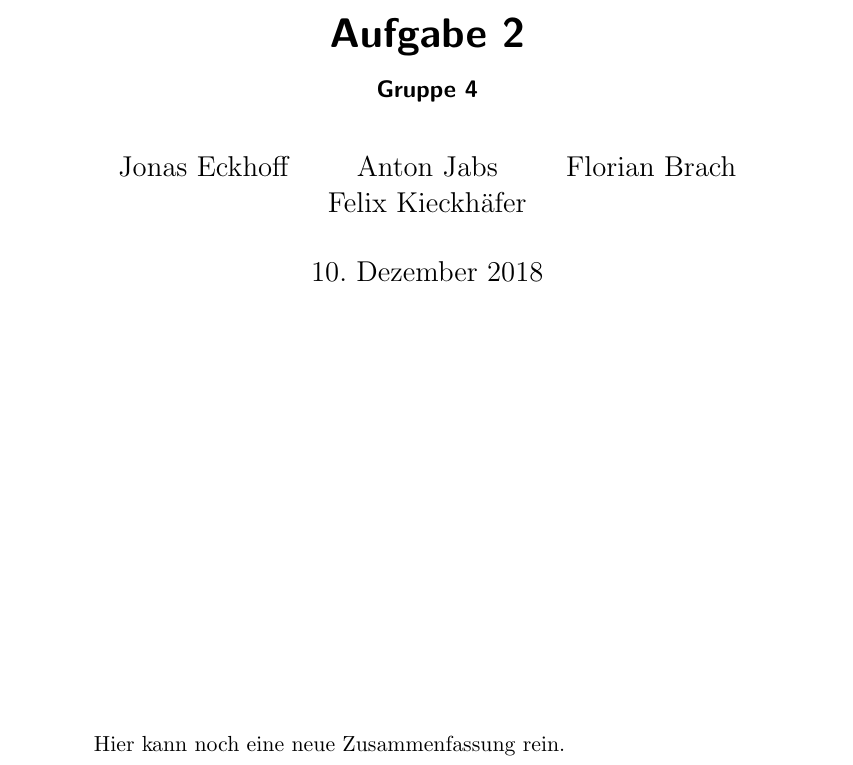
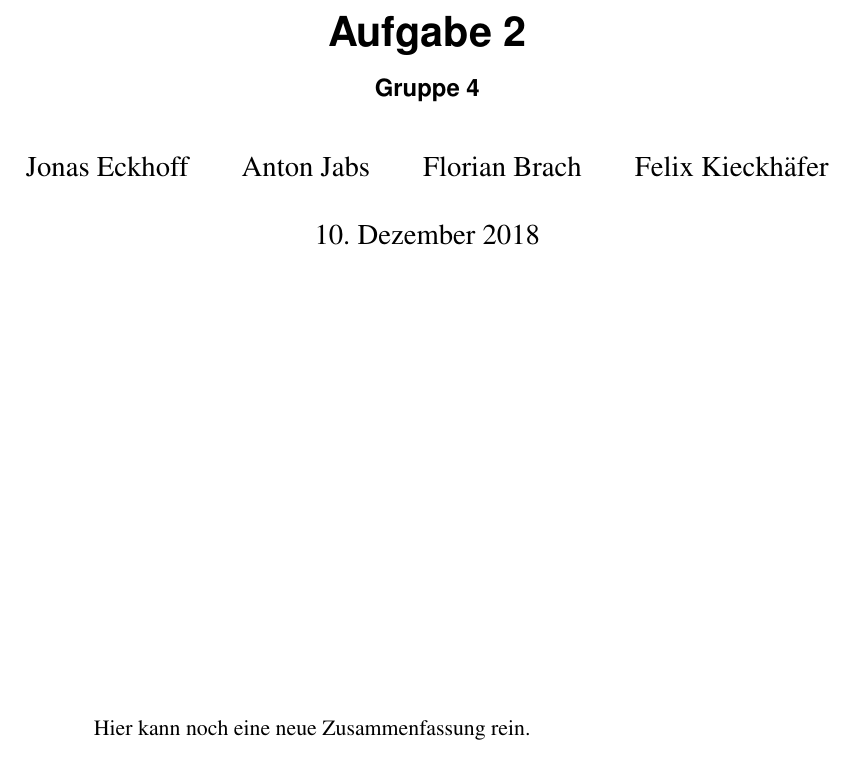
Before and after one commit to HeribertHechtersheim/autonomes_fahren, a LaTeX document (Aufgabe 2/Aufgabe2_Gruppe04.tex): part of page 1 of 2, cut so that both start at the same text. Compiled offline with pdfLaTeX.

Commit message:
Update Aufgabe2_Gruppe04.tex
packages fuer section 1

```diff
--- a/Aufgabe 2/Aufgabe2_Gruppe04.tex
+++ b/Aufgabe 2/Aufgabe2_Gruppe04.tex
@@ -6,6 +6,22 @@
 \usepackage{amssymb}
 \usepackage{pgfplots}
 \usepackage{subcaption}
+
+%packages fuer section 1
+\usepackage{algorithm}
+\usepackage{algpseudocode}
+\usepackage{times}
+\usepackage{url}
+\usepackage{hyperref}
+\usepackage{multirow}
+\usepackage{graphicx}
+\usepackage{setspace}
+\usepackage{wrapfig}
+\makeatletter
+\renewcommand{\ALG@name}{Algorithmus}
+\makeatother
+\usepackage[utf8]{inputenc}
+%ende 1
 
 \begin{document}
 
```
